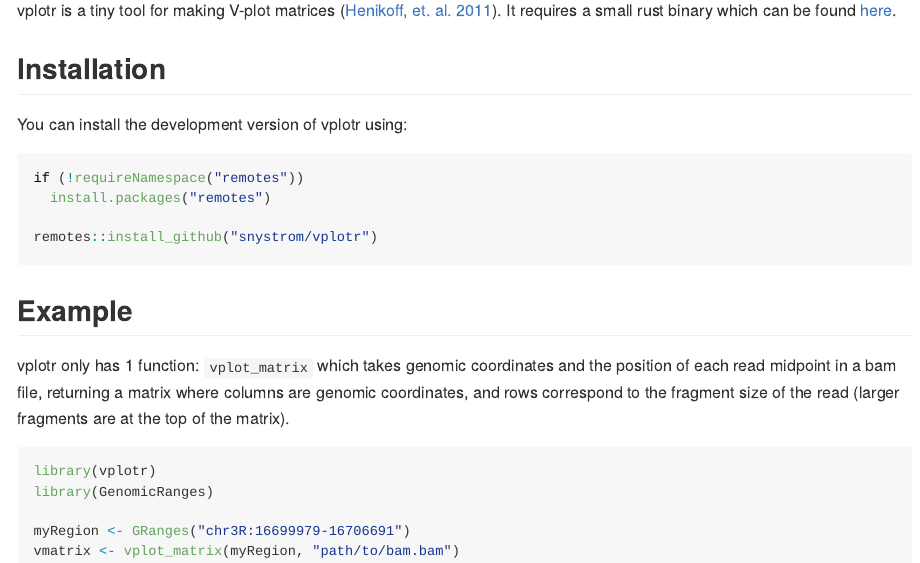
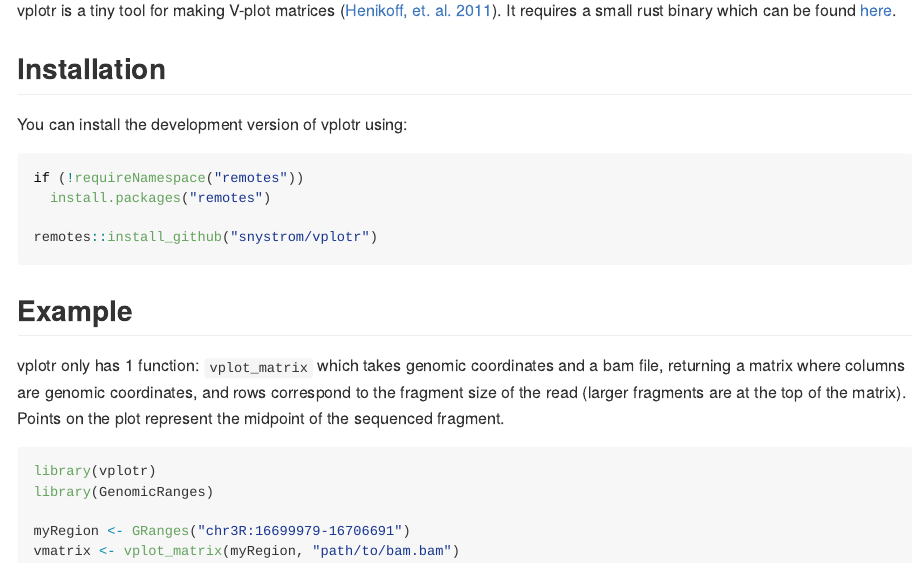
Before and after one commit to snystrom/vplotr, an R Markdown document (README.Rmd): the page in a window 1100 px wide, from 110 px down. The pictures show the output file README.md that the author committed with the source, drawn offline in the style of GitHub; badge pictures from the web are left out.

Commit message:
update README to clarify bam file

````diff
--- a/README.Rmd
+++ b/README.Rmd
@@ -34,10 +34,10 @@ remotes::install_github("snystrom/vplotr")
 
 ## Example
 
-vplotr only has 1 function: `vplot_matrix` which takes genomic coordinates and
-the position of each read midpoint in a bam file, returning a matrix where
-columns are genomic coordinates, and rows correspond to the fragment size of the
-read (larger fragments are at the top of the matrix).
+vplotr only has 1 function: `vplot_matrix` which takes genomic coordinates and a
+bam file, returning a matrix where columns are genomic coordinates, and rows
+correspond to the fragment size of the read (larger fragments are at the top of
+the matrix). Points on the plot represent the midpoint of the sequenced fragment.
 ```{r example, eval=F}
 library(vplotr)
 library(GenomicRanges)
````
Also changed, not shown: README.md.
